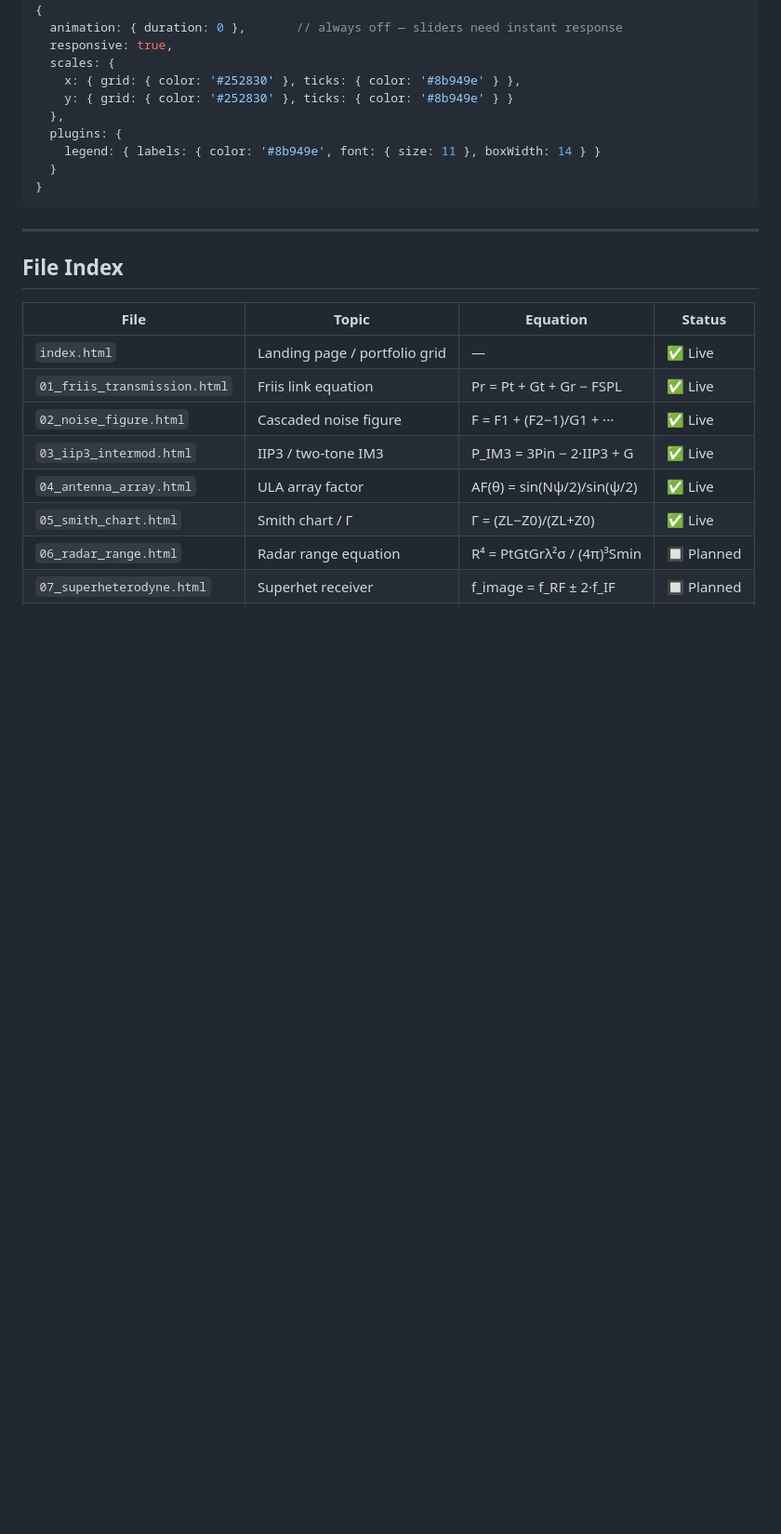
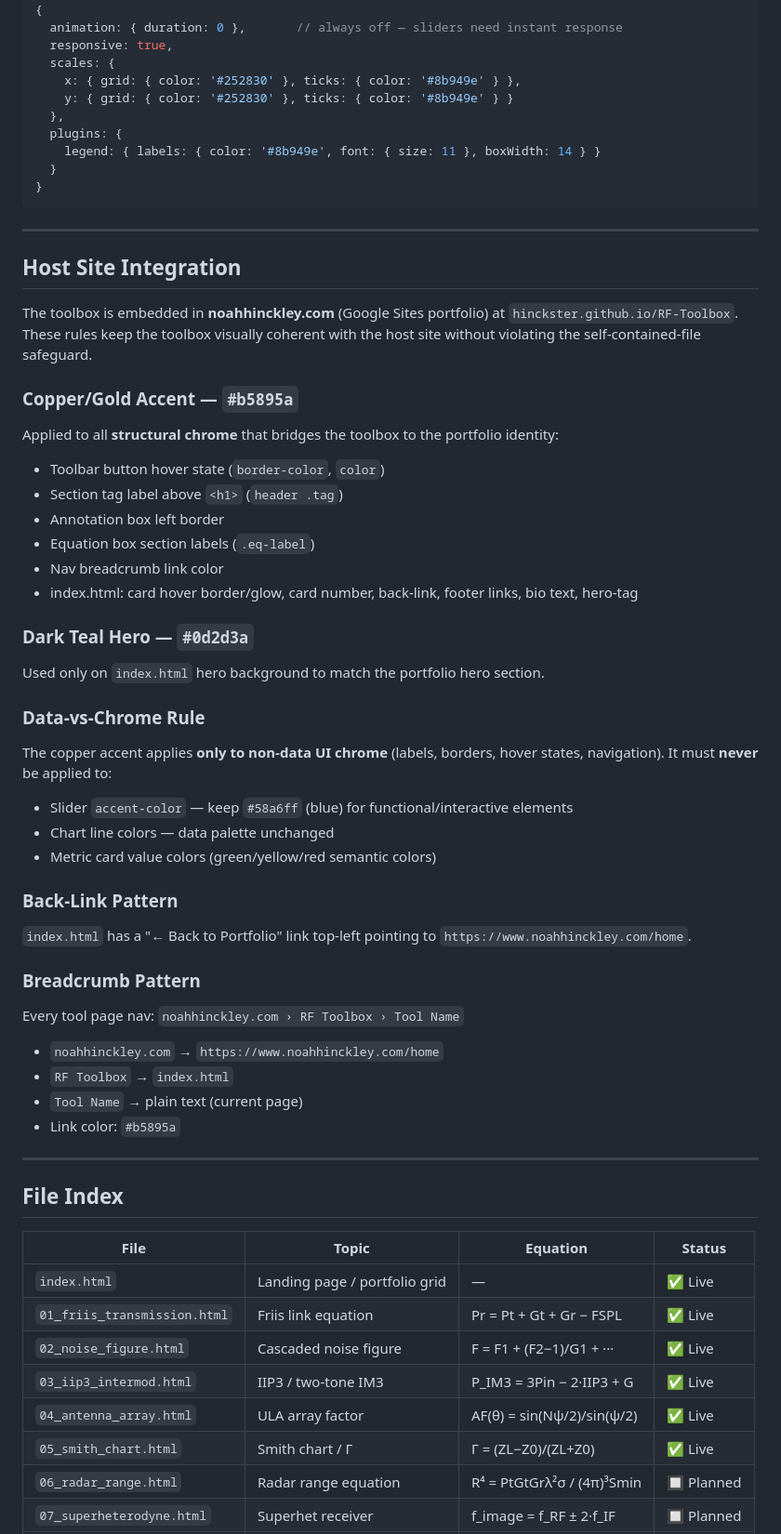
Before and after one commit to hinckster/RF-Toolbox, a Markdown page: DESIGN.md, the part around the change. Shown at 93% size. Rendered like a GitHub page; blank space fills up the shorter version.

Commit message:
Update DESIGN.md — host site integration
Add "Host Site Integration" section documenting:
- Copper/gold #b5895a accent — where and why it's applied
- Dark teal #0d2d3a hero (index.html only)
- Data-vs-chrome rule: sliders/charts stay blue, chrome gets copper
- Back-link pattern (← Back to Portfolio on index.html)
- Breadcrumb pattern (noahhinckley.com › RF Toolbox › Tool Name)

Co-Authored-By: Claude Sonnet 4.6 <noreply@anthropic.com>

```diff
--- a/DESIGN.md
+++ b/DESIGN.md
@@ -341,6 +341,40 @@ and confirm the issues are resolved before committing.
 
 ---
 
+## Host Site Integration
+
+The toolbox is embedded in **noahhinckley.com** (Google Sites portfolio) at `hinckster.github.io/RF-Toolbox`. These rules keep the toolbox visually coherent with the host site without violating the self-contained-file safeguard.
+
+### Copper/Gold Accent — `#b5895a`
+Applied to all **structural chrome** that bridges the toolbox to the portfolio identity:
+- Toolbar button hover state (`border-color`, `color`)
+- Section tag label above `<h1>` (`header .tag`)
+- Annotation box left border
+- Equation box section labels (`.eq-label`)
+- Nav breadcrumb link color
+- index.html: card hover border/glow, card number, back-link, footer links, bio text, hero-tag
+
+### Dark Teal Hero — `#0d2d3a`
+Used only on `index.html` hero background to match the portfolio hero section.
+
+### Data-vs-Chrome Rule
+The copper accent applies **only to non-data UI chrome** (labels, borders, hover states, navigation). It must **never** be applied to:
+- Slider `accent-color` — keep `#58a6ff` (blue) for functional/interactive elements
+- Chart line colors — data palette unchanged
+- Metric card value colors (green/yellow/red semantic colors)
+
+### Back-Link Pattern
+`index.html` has a "← Back to Portfolio" link top-left pointing to `https://www.noahhinckley.com/home`.
+
+### Breadcrumb Pattern
+Every tool page nav: `noahhinckley.com › RF Toolbox › Tool Name`
+- `noahhinckley.com` → `https://www.noahhinckley.com/home`
+- `RF Toolbox` → `index.html`
+- `Tool Name` → plain text (current page)
+- Link color: `#b5895a`
+
+---
+
 ## File Index
 
 | File | Topic | Equation | Status |
```
